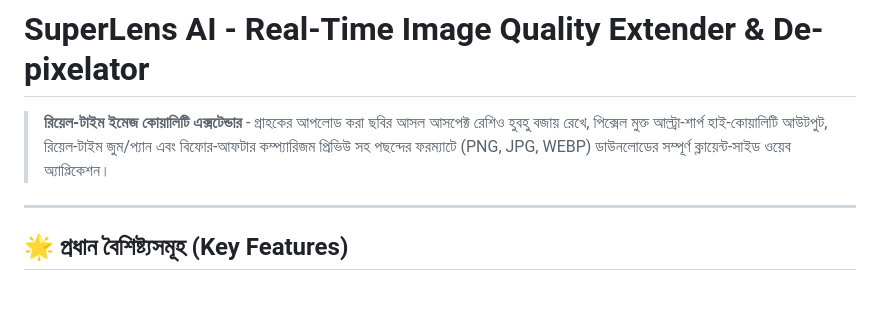
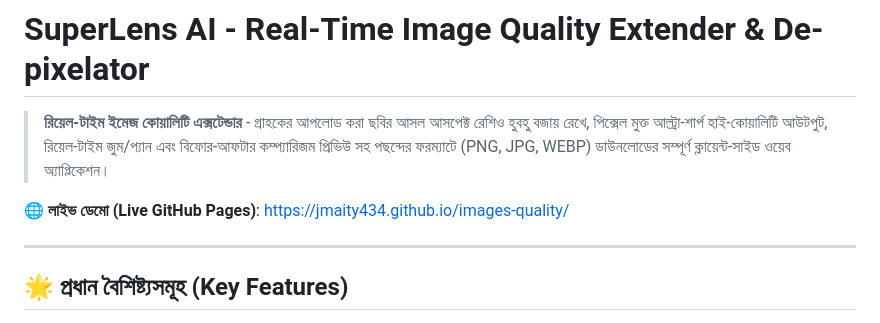
Before and after one commit to Jmaity434/images-quality, a Markdown page: README.md, the part around the change. GitHub-like rendering; blank space fills up the shorter version.

Commit message:
docs: add GitHub Pages live demo link to README

```diff
--- a/README.md
+++ b/README.md
@@ -1,6 +1,8 @@
 # SuperLens AI - Real-Time Image Quality Extender & De-pixelator
 
 > **রিয়েল-টাইম ইমেজ কোয়ালিটি এক্সটেন্ডার** - গ্রাহকের আপলোড করা ছবির আসল আসপেক্ট রেশিও হুবহু বজায় রেখে, পিক্সেল মুক্ত আল্ট্রা-শার্প হাই-কোয়ালিটি আউটপুট, রিয়েল-টাইম জুম/প্যান এবং বিফোর-আফটার কম্প্যারিজম প্রিভিউ সহ পছন্দের ফরম্যাটে (PNG, JPG, WEBP) ডাউনলোডের সম্পূর্ণ ক্লায়েন্ট-সাইড ওয়েব অ্যাপ্লিকেশন।
+
+🌐 **লাইভ ডেমো (Live GitHub Pages)**: [https://jmaity434.github.io/images-quality/](https://jmaity434.github.io/images-quality/)
 
 ---
 
```
